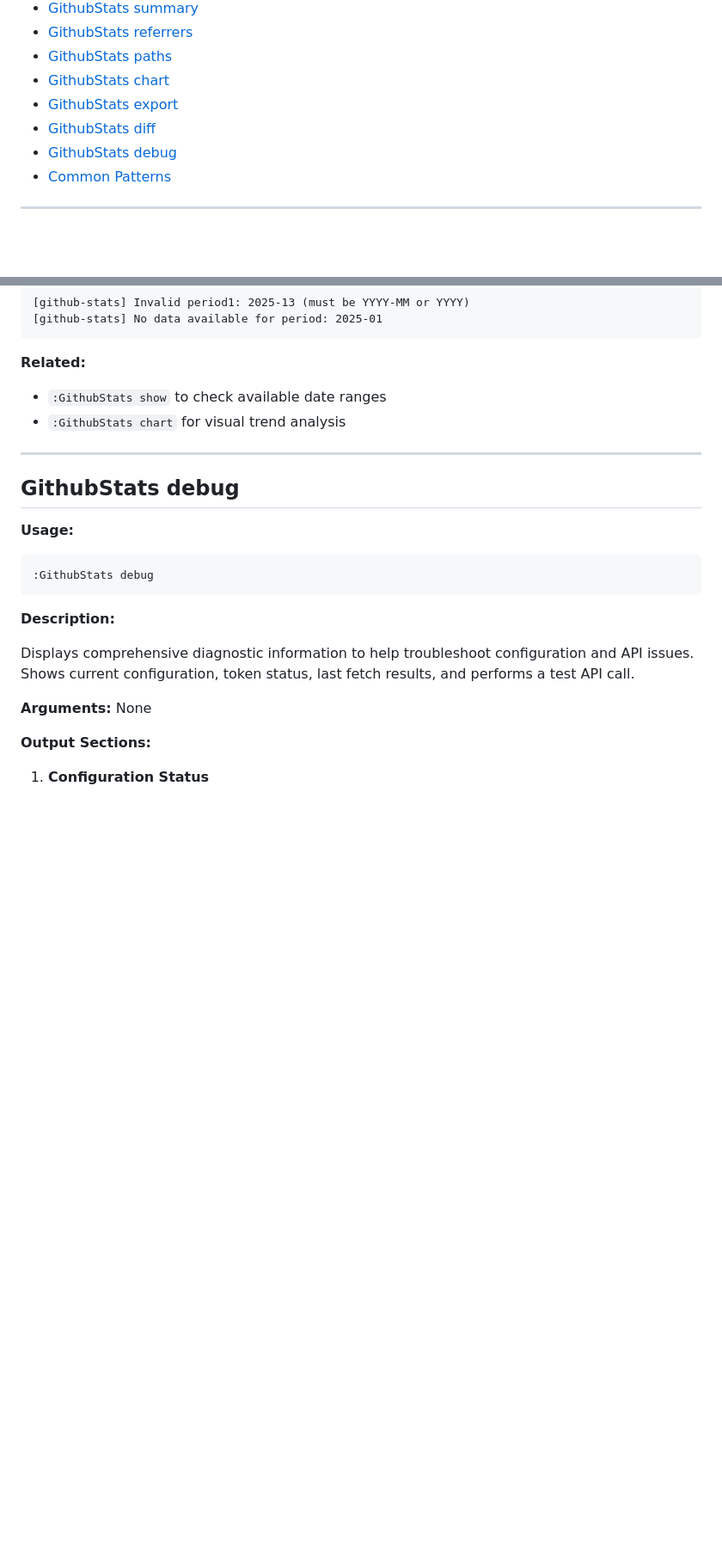
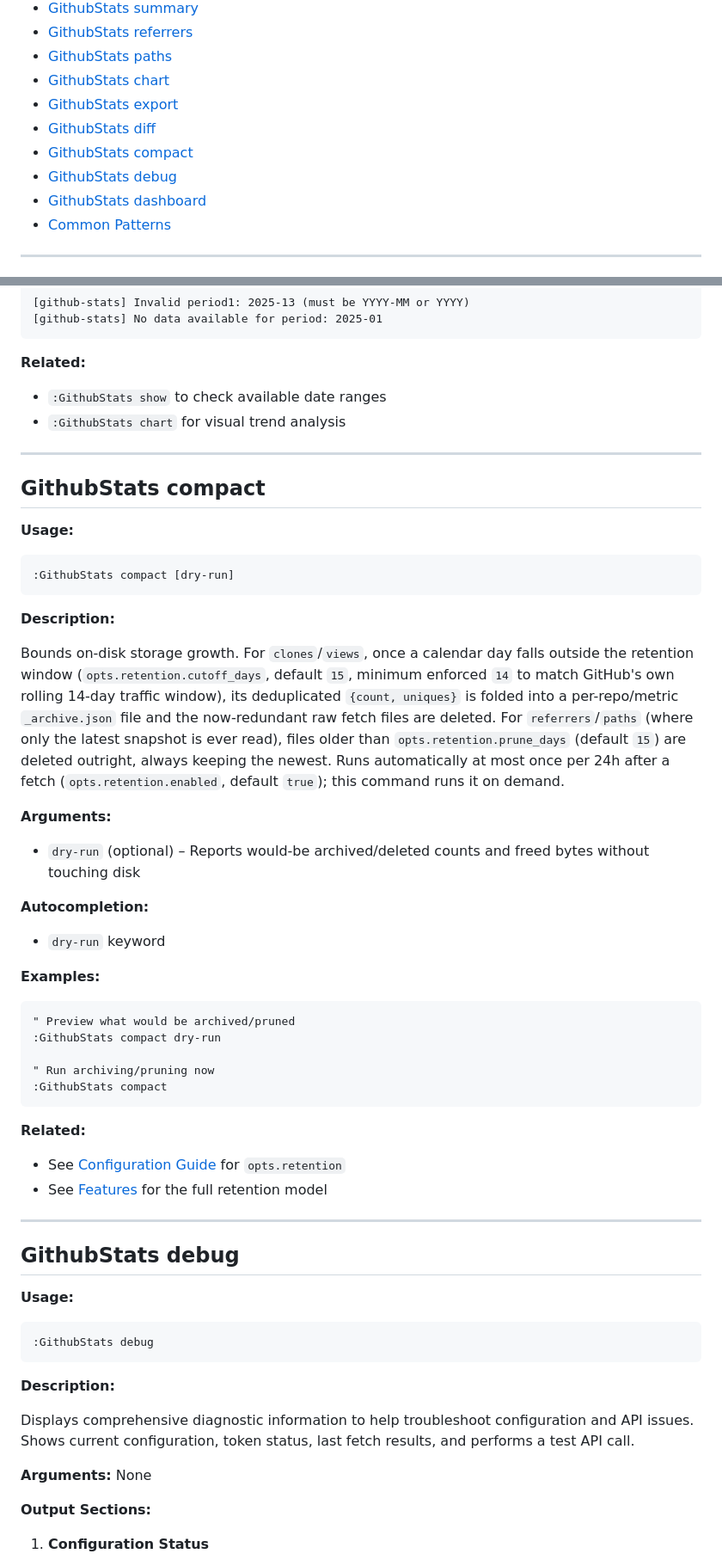
Before and after one commit to StefanBartl/github_stats.nvim, a Markdown page: docs/usercommands.md, 2 parts joined by grey strips. Shown at 86% size. Rendered like a GitHub page; blank space fills up the shorter version.

````diff
--- a/docs/usercommands.md
+++ b/docs/usercommands.md
@@ -19,7 +19,9 @@ configuration.
 - [GithubStats chart](#githubstats-chart)
 - [GithubStats export](#githubstats-export)
 - [GithubStats diff](#githubstats-diff)
+- [GithubStats compact](#githubstats-compact)
 - [GithubStats debug](#githubstats-debug)
+- [GithubStats dashboard](#githubstats-dashboard)
 - [Common Patterns](#common-patterns)
 
 ---
@@ -713,6 +717,47 @@ Changes:
 
 ---
 
+## GithubStats compact
+
+**Usage:**
+```vim
+:GithubStats compact [dry-run]
+```
+
+**Description:**
+
+Bounds on-disk storage growth. For `clones`/`views`, once a calendar day
+falls outside the retention window (`opts.retention.cutoff_days`, default
+`15`, minimum enforced `14` to match GitHub's own rolling 14-day traffic
+window), its deduplicated `{count, uniques}` is folded into a per-repo/metric
+`_archive.json` file and the now-redundant raw fetch files are deleted. For
+`referrers`/`paths` (where only the latest snapshot is ever read), files
+older than `opts.retention.prune_days` (default `15`) are deleted outright,
+always keeping the newest. Runs automatically at most once per 24h after a
+fetch (`opts.retention.enabled`, default `true`); this command runs it
+on demand.
+
+**Arguments:**
+- `dry-run` (optional) – Reports would-be archived/deleted counts and freed bytes without touching disk
+
+**Autocompletion:**
+- `dry-run` keyword
+
+**Examples:**
+```vim
+" Preview what would be archived/pruned
+:GithubStats compact dry-run
+
+" Run archiving/pruning now
+:GithubStats compact
+```
+
+**Related:**
+- See [Configuration Guide](configurations/INTRO.md) for `opts.retention`
+- See [Features](FEATURES.md#data-retention-archive-and-prune) for the full retention model
+
+---
+
 ## GithubStats debug
 
 **Usage:**
````
Also changed, not shown: other parts of docs/usercommands.md (+28 -0 lines), README.md (+1 -1 lines), docs/BINDINGS.md (+1 -0 lines).
